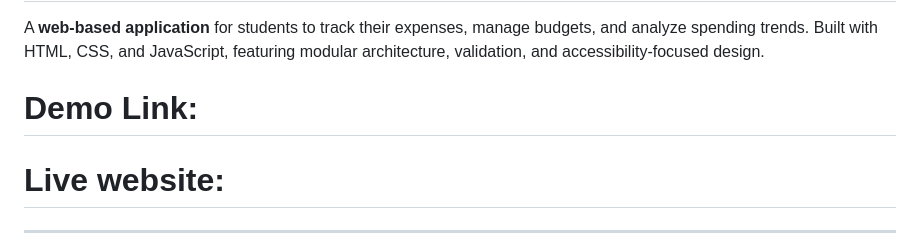
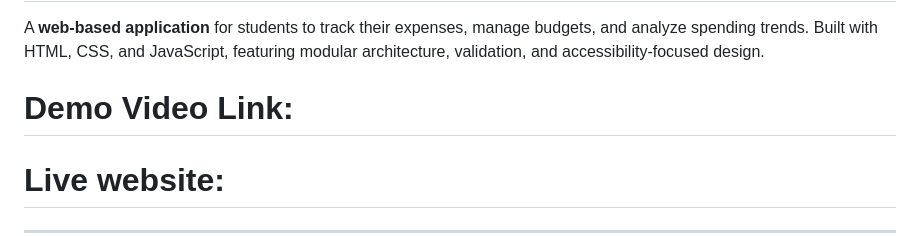
Before and after one commit to NatnaelAyele/finance_tracker_NatnaelAyele, a Markdown page: README.md, the part around the change. GitHub-like rendering.

Commit message:
Update demo link section in README

```diff
--- a/README.md
+++ b/README.md
@@ -2,7 +2,7 @@
 
 A **web-based application** for students to track their expenses, manage budgets, and analyze spending trends. Built with HTML, CSS, and JavaScript, featuring modular architecture, validation, and accessibility-focused design.
 
-# Demo Link:
+# Demo Video Link:
 # Live website:
 
 
```
